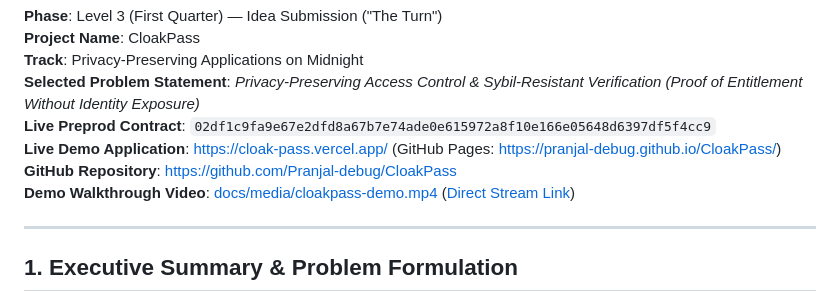
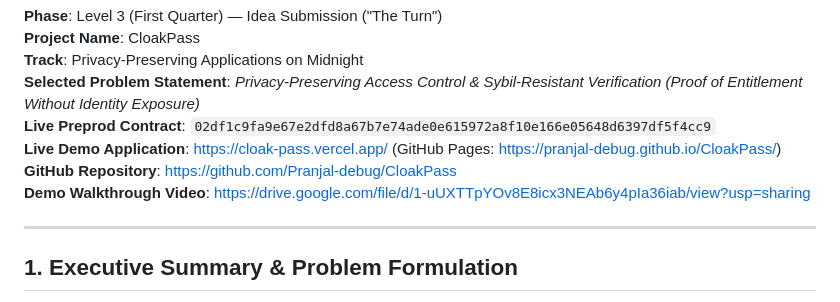
Before and after one commit to Pranjal-debug/CloakPass, a Markdown page: SUBMISSION_THE_TURN.md, the part around the change. GitHub-like rendering.

```diff
--- a/SUBMISSION_THE_TURN.md
+++ b/SUBMISSION_THE_TURN.md
@@ -7,7 +7,7 @@
 **Live Preprod Contract**: `02df1c9fa9e67e2dfd8a67b7e74ade0e615972a8f10e166e05648d6397df5f4cc9`
 **Live Demo Application**: [https://cloak-pass.vercel.app/](https://cloak-pass.vercel.app/) (GitHub Pages: [https://pranjal-debug.github.io/CloakPass/](https://pranjal-debug.github.io/CloakPass/))
 **GitHub Repository**: [https://github.com/Pranjal-debug/CloakPass](https://github.com/Pranjal-debug/CloakPass)
-**Demo Walkthrough Video**: [docs/media/cloakpass-demo.mp4](./docs/media/cloakpass-demo.mp4) ([Direct Stream Link](https://github.com/Pranjal-debug/CloakPass/raw/master/docs/media/cloakpass-demo.mp4))
+**Demo Walkthrough Video**: [https://drive.google.com/file/d/1-uUXTTpYOv8E8icx3NEAb6y4pIa36iab/view?usp=sharing](https://drive.google.com/file/d/1-uUXTTpYOv8E8icx3NEAb6y4pIa36iab/view?usp=sharing)
 
 ---
 
```
Also changed, not shown: README.md (+1 -1 lines), audit.md (+6 -12 lines).
